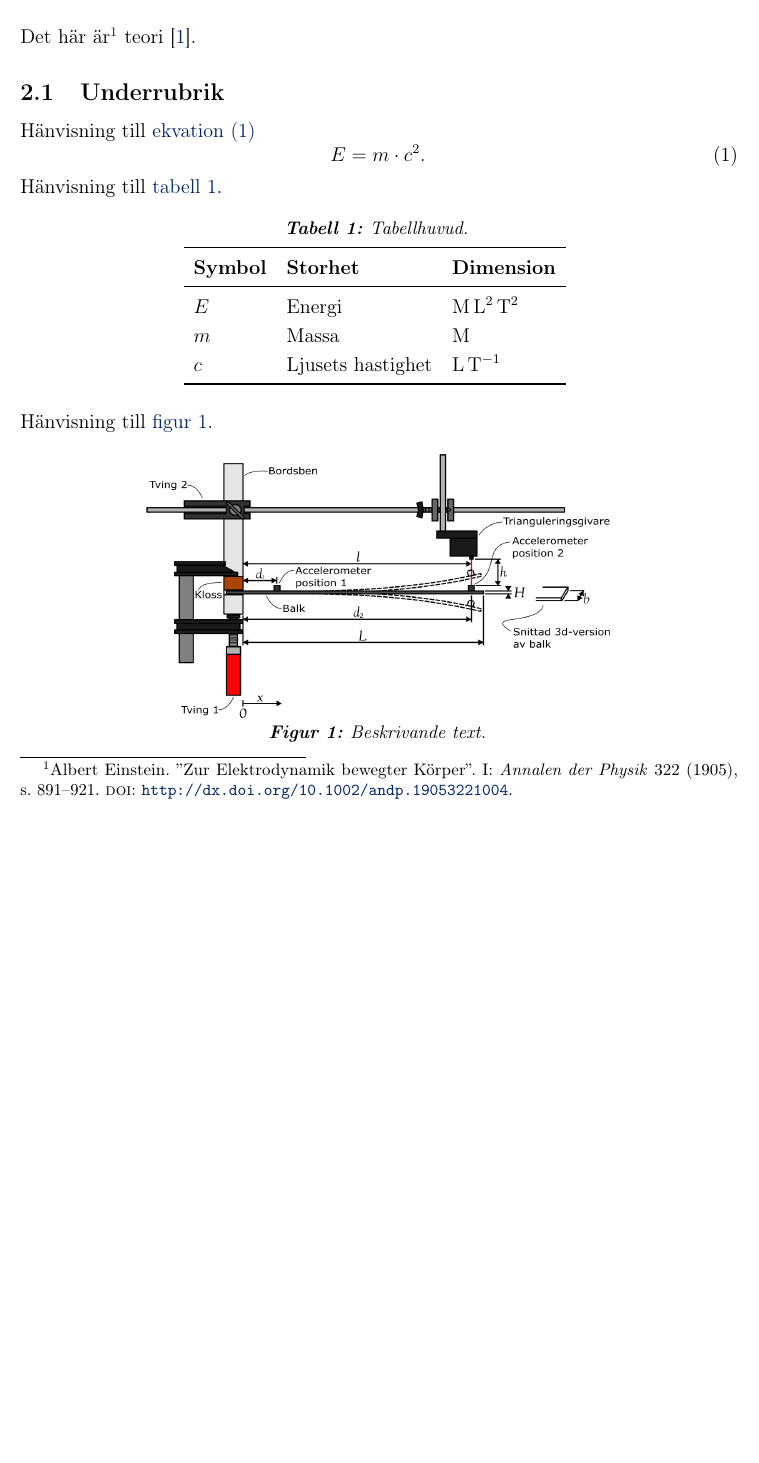
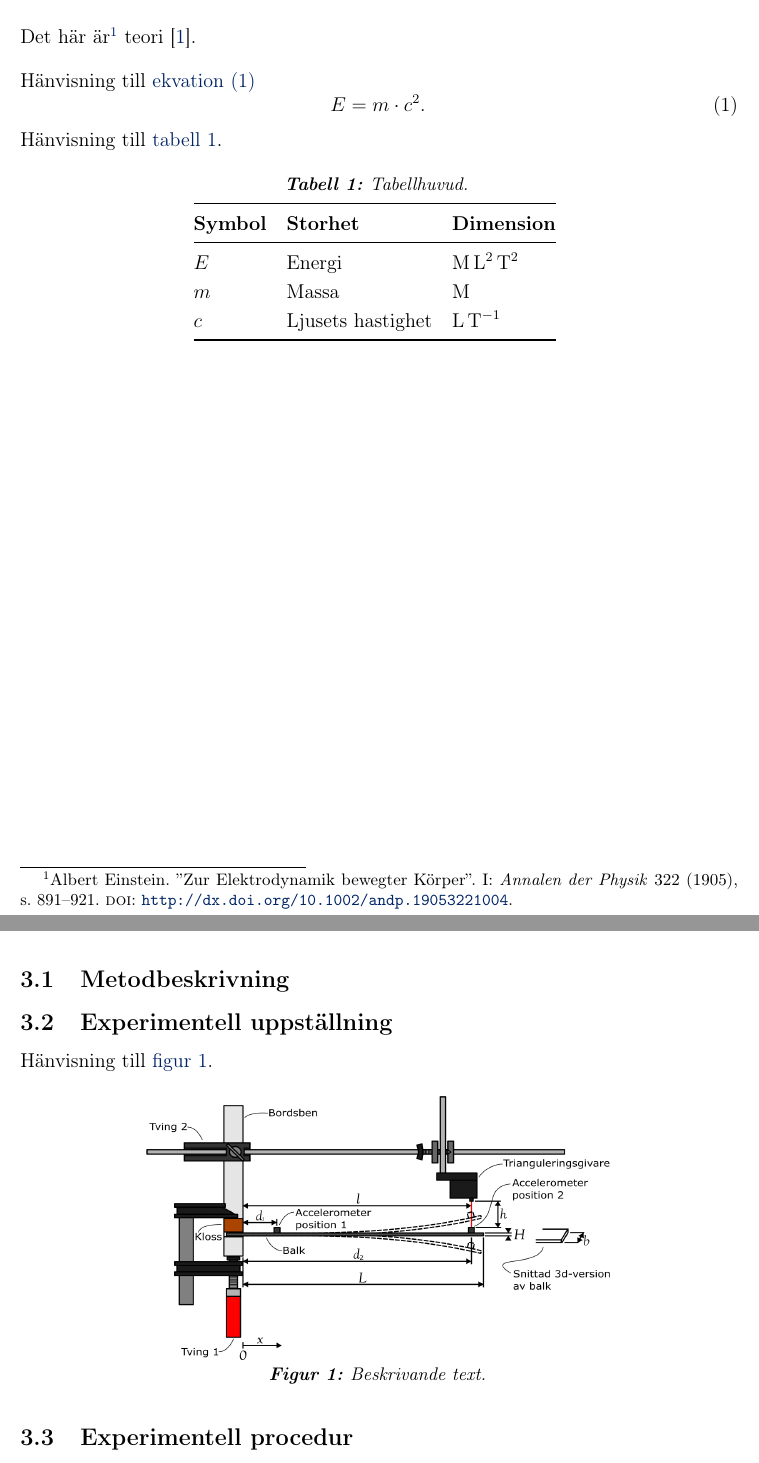
Before and after one commit to hugo-laestander/LTU-Latex-Template, a LaTeX document (main.tex, which reads Essential/Packages.tex, Sections/Metod.tex, Sections/Teori.tex): part of page 5 of 7 before the commit and two parts of pages 6 and 7 of 11 after it, the two joined at a grey line, cut so that both start at the same text, the shorter picture padded with empty space. Compiled offline with pdfLaTeX.

Commit message:
Updates from Overleaf

```diff
--- a/Essential/Packages.tex
+++ b/Essential/Packages.tex
@@ -38,7 +38,7 @@
 \usepackage{pgffor}                     % Loop för bilagor.
 \usepackage{pdfpages}                   % Pdfs.
 \addto{\captionsswedish}{\renewcommand*%
-{\contentsname}{Innehållsförteckning}}  % Ändrar namn till Innehållsförteckning
+{\contentsname}{Innehållsförteckning}}  % Ändrar namn -> Innehållsförteckning
 
 \usepackage[colorlinks]{hyperref}                  % Hyperlänkar + färg
 \usepackage[nameinlink,noabbrev,swedish]{cleveref} % \cref{} & \Cref{}
@@ -53,7 +53,6 @@
 }
 
 \usepackage{matlab-prettifier}          % Matlab text!
-\usepackage[iso,swedish]{isodate}       % Iso datum
 \usepackage[per-mode=symbol]{siunitx}   % si. Skriva enheter/nummer.
 \sisetup{output-decimal-marker={,},%    % si. ("{,}" till "{.}" för engelska).
 range-phrase=--,range-units=single,exponent-product=\cdot}
--- a/Sections/Metod.tex
+++ b/Sections/Metod.tex
@@ -2 +3,13 @@
 Det här är metod.
+\subsection{Metodbeskrivning}
+\subsection{Experimentell uppställning}
+Hänvisning till \cref{fig:namn}.
+%
+\begin{figure} [H]
+    \centering
+    \includegraphics[width=0.5\textheight]{experiment_uppstallning.png}
+    \caption{Beskrivande text.}
+    \label{fig:namn}
+\end{figure}
+%
+\subsection{Experimentell procedur}
--- a/Sections/Teori.tex
+++ b/Sections/Teori.tex
@@ -1,16 +1,19 @@
-\section{Teori}
-Det här är\footfullcite{einstein} teori \cite{einstein}.
-\subsection{Underrubrik}
+\section{Teori} \label{s:teori}
+%
+Det här är\footfullcite{einstein} teori \cite{einstein}. \n
+
 Hänvisning till \cref{eq:namn}
+%
 \begin{equation} \label{eq:namn}
     E=m \cdot c^2.
 \end{equation}
-
+%
 Hänvisning till \cref{tab:namn}.
+%
 \begin{table}[H]
 \centering
 \caption{Tabellhuvud.}
-\begin{tabular}{ l l l } \toprule
+\begin{tabular}{@{} l l l @{}} \toprule
 \textbf{Symbol} & \textbf{Storhet} & \textbf{Dimension} \\
 \midrule
     $E$ & Energi & \si{M.L^2.T^{2}} \\
@@ -19,11 +22,4 @@ Hänvisning till \cref{tab:namn}.
 \bottomrule
 \end{tabular} \label{tab:namn}
 \end{table}
-
-Hänvisning till \cref{fig:namn}.
-\begin{figure} [H]
-    \centering
-    \includegraphics[width=0.5\textheight]{experiment_uppstallning.png}
-    \caption{Beskrivande text.}
-    \label{fig:namn}
-\end{figure}
+%
```
Also changed, not shown: Essential/Readme.tex (+8 -10 lines), Sections/Abstract.tex (+1 -0 lines), Sections/Beteckningar.tex (+2 -1 lines), Sections/Diskussion_s.tex (+2 -1 lines), Sections/Inledning.tex (+2 -1 lines), Sections/Resultat.tex (+2 -1 lines), Sections/Sammanfattning.tex (+1 -0 lines), main.tex (+6 -8 lines), Essential/Packages.tex (2 more changed lines), Sections/Metod.tex (3 more changed lines).
